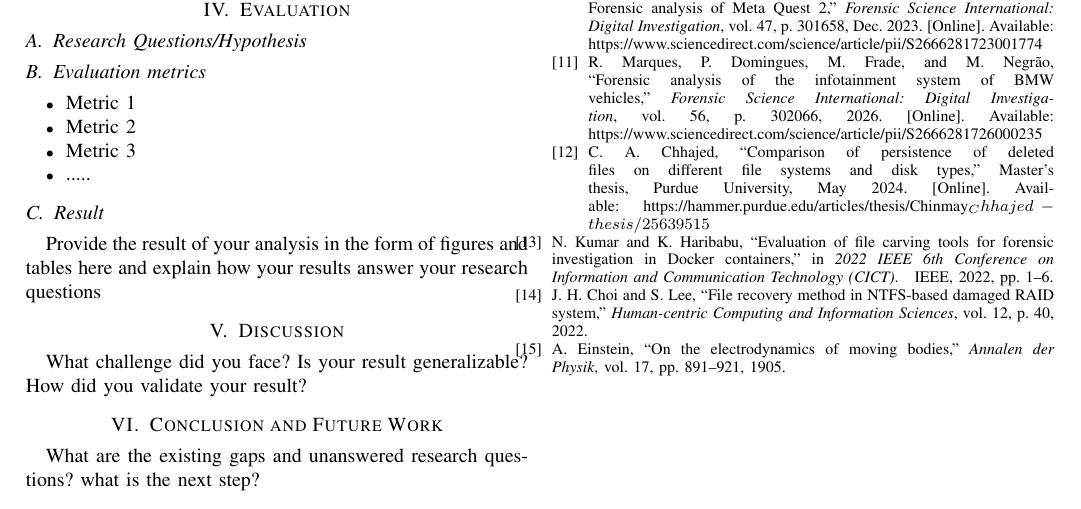
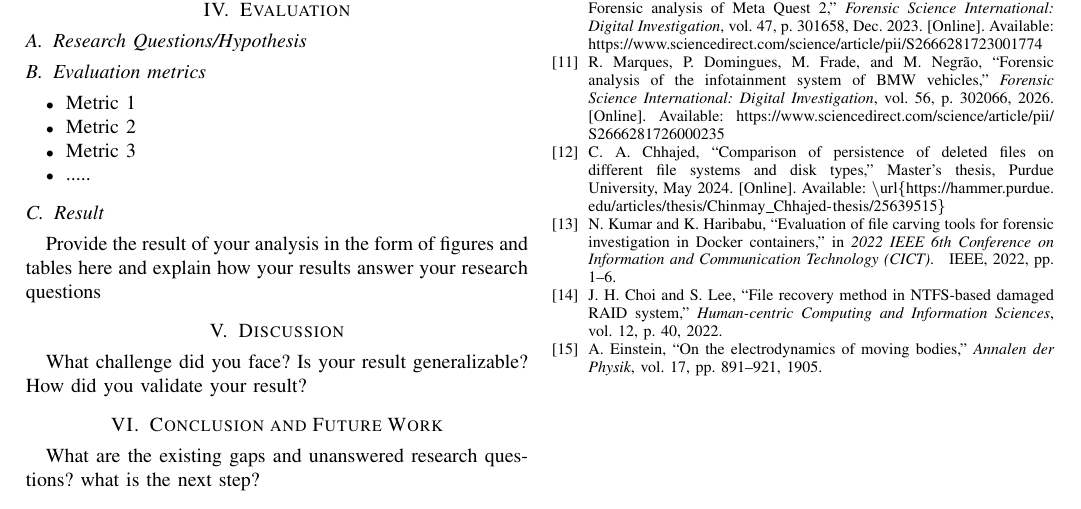
Before and after one commit to a0a912/7910_project_repo, a LaTeX paper (midterm_report/midterm_report.tex, which reads midterm_report/refs.bib): part of page 3 of 3, cut so that both start at the same text. Compiled offline with pdfLaTeX.

Commit message:
fixing the [?] issue.

```diff
--- a/midterm_report/midterm_report.tex
+++ b/midterm_report/midterm_report.tex
@@ -6,6 +6,8 @@
 \usepackage{graphicx}
 \usepackage{textcomp}
 \usepackage{xcolor}
+% URL package to refrence urls in bib without getting "Missing $ inserted" error and "LaTeX: Label(s) may have changed. Rerun to get cross-references right.LaTeX" warning.
+\usepackage{url}
 \begin{document}
 
 \title{A Comparative Analysis of File System Type and Digital Forensic Data Recoverability
--- a/midterm_report/refs.bib
+++ b/midterm_report/refs.bib
@@ -109,7 +110,7 @@ address = {Reading, Massachusetts}
   year    = {2024},
   month   = may,
   doi     = {10.25394/PGS.25639515.v2},
-  url     = {https://hammer.purdue.edu/articles/thesis/Chinmay_Chhajed-thesis/25639515},
+  url     = {\url{https://hammer.purdue.edu/articles/thesis/Chinmay_Chhajed-thesis/25639515}},
   urldate = {2026-10-03}
 }
 
```
Also changed, not shown: midterm_report/midterm_report.pdf, midterm_report/refs.bib (1 more changed lines).
